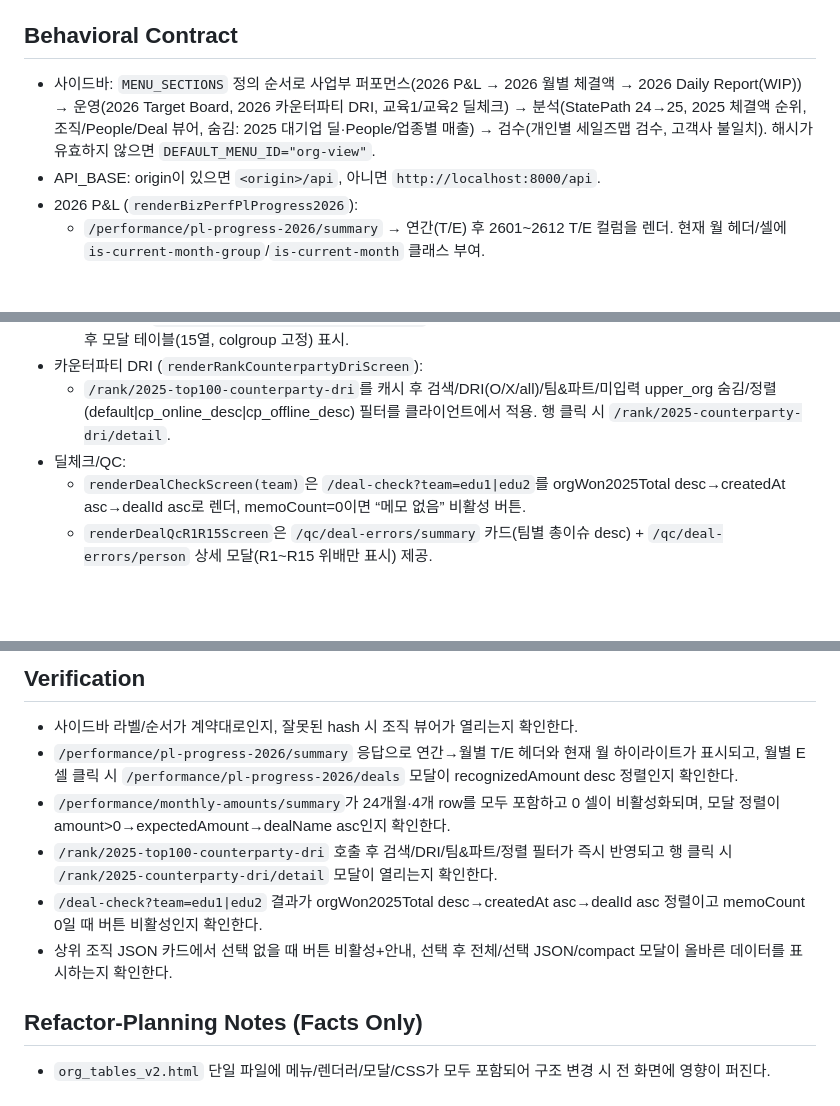
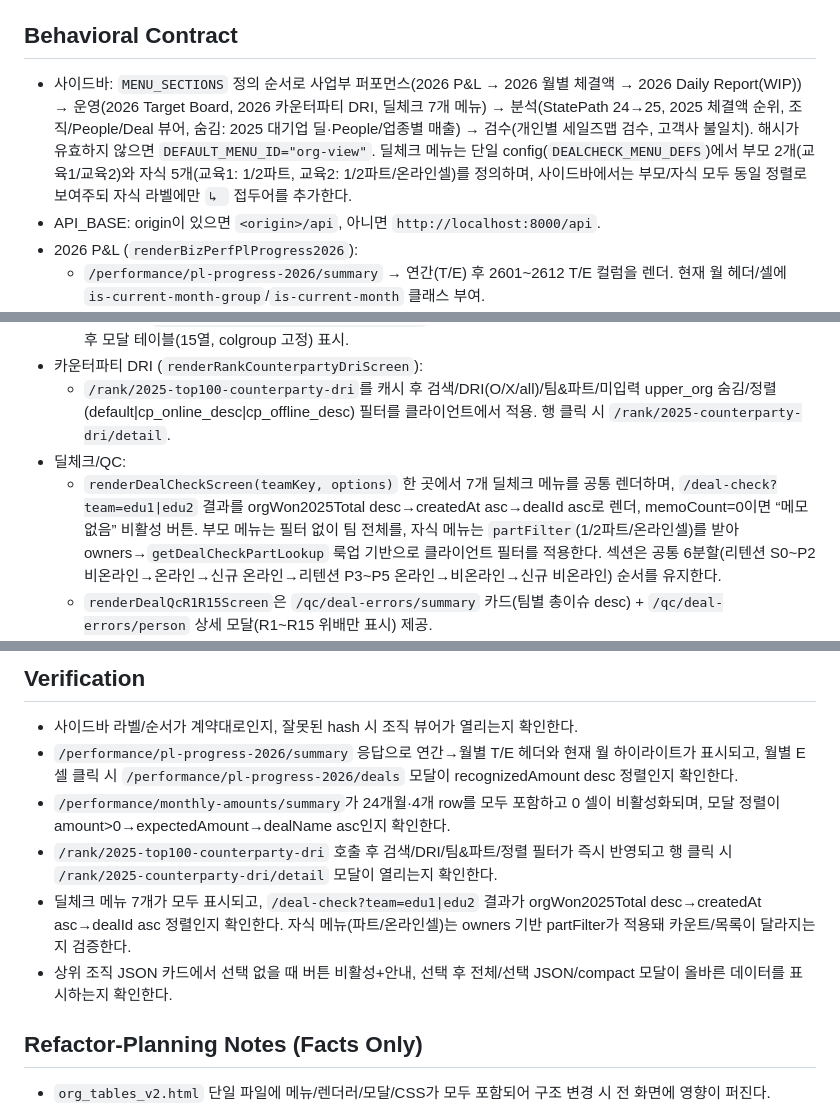
Before and after one commit to sabinanfranz/data_analysis_ai, a Markdown page: docs/llm_context/09_FRONTEND_ORG_TABLES_V2_CONTRACT.md, 3 parts joined by grey strips. GitHub-like rendering; blank space fills up the shorter version.

```diff
--- a/docs/llm_context/09_FRONTEND_ORG_TABLES_V2_CONTRACT.md
+++ b/docs/llm_context/09_FRONTEND_ORG_TABLES_V2_CONTRACT.md
@@ -14,7 +14,7 @@ sync_source:
 - 정적 프런트 `org_tables_v2.html`의 메뉴/상태/렌더/캐시/모달 계약을 코드 기준으로 명세한다.
 
 ## Behavioral Contract
-- 사이드바: `MENU_SECTIONS` 정의 순서로 사업부 퍼포먼스(2026 P&L → 2026 월별 체결액 → 2026 Daily Report(WIP)) → 운영(2026 Target Board, 2026 카운터파티 DRI, 교육1/교육2 딜체크) → 분석(StatePath 24→25, 2025 체결액 순위, 조직/People/Deal 뷰어, 숨김: 2025 대기업 딜·People/업종별 매출) → 검수(개인별 세일즈맵 검수, 고객사 불일치). 해시가 유효하지 않으면 `DEFAULT_MENU_ID="org-view"`.
+- 사이드바: `MENU_SECTIONS` 정의 순서로 사업부 퍼포먼스(2026 P&L → 2026 월별 체결액 → 2026 Daily Report(WIP)) → 운영(2026 Target Board, 2026 카운터파티 DRI, 딜체크 7개 메뉴) → 분석(StatePath 24→25, 2025 체결액 순위, 조직/People/Deal 뷰어, 숨김: 2025 대기업 딜·People/업종별 매출) → 검수(개인별 세일즈맵 검수, 고객사 불일치). 해시가 유효하지 않으면 `DEFAULT_MENU_ID="org-view"`. 딜체크 메뉴는 단일 config(`DEALCHECK_MENU_DEFS`)에서 부모 2개(교육1/교육2)와 자식 5개(교육1: 1/2파트, 교육2: 1/2파트/온라인셀)를 정의하며, 사이드바에서는 부모/자식 모두 동일 정렬로 보여주되 자식 라벨에만 `↳ ` 접두어를 추가한다.
 - API_BASE: origin이 있으면 `<origin>/api`, 아니면 `http://localhost:8000/api`.
 - 2026 P&L (`renderBizPerfPlProgress2026`):
   - `/performance/pl-progress-2026/summary` → 연간(T/E) 후 2601~2612 T/E 컬럼을 렌더. 현재 월 헤더/셀에 `is-current-month-group`/`is-current-month` 클래스 부여.
@@ -26,7 +26,7 @@ sync_source:
 - 카운터파티 DRI (`renderRankCounterpartyDriScreen`):
   - `/rank/2025-top100-counterparty-dri`를 캐시 후 검색/DRI(O/X/all)/팀&파트/미입력 upper_org 숨김/정렬(default|cp_online_desc|cp_offline_desc) 필터를 클라이언트에서 적용. 행 클릭 시 `/rank/2025-counterparty-dri/detail`.
 - 딜체크/QC:
-  - `renderDealCheckScreen(team)`은 `/deal-check?team=edu1|edu2`를 orgWon2025Total desc→createdAt asc→dealId asc로 렌더, memoCount=0이면 “메모 없음” 비활성 버튼.
+  - `renderDealCheckScreen(teamKey, options)` 한 곳에서 7개 딜체크 메뉴를 공통 렌더하며, `/deal-check?team=edu1|edu2` 결과를 orgWon2025Total desc→createdAt asc→dealId asc로 렌더, memoCount=0이면 “메모 없음” 비활성 버튼. 부모 메뉴는 필터 없이 팀 전체를, 자식 메뉴는 `partFilter`(1/2파트/온라인셀)를 받아 owners→`getDealCheckPartLookup` 룩업 기반으로 클라이언트 필터를 적용한다. 섹션은 공통 6분할(리텐션 S0~P2 비온라인→온라인→신규 온라인→리텐션 P3~P5 온라인→비온라인→신규 비온라인) 순서를 유지한다.
   - `renderDealQcR1R15Screen`은 `/qc/deal-errors/summary` 카드(팀별 총이슈 desc) + `/qc/deal-errors/person` 상세 모달(R1~R15 위배만 표시) 제공.
 - 조직/People/Deal 뷰어:
   - `getSizes`→`/orgs`로 조직 목록 로드, 선택 시 `/orgs/{id}/people`→사람 선택→`/people/{id}/deals`/`/people/{id}/memos`/`/deals/{id}/memos`.
@@ -53,11 +53,11 @@ sync_source:
 
 ## Verification
  - 사이드바 라벨/순서가 계약대로인지, 잘못된 hash 시 조직 뷰어가 열리는지 확인한다.
- - `/performance/pl-progress-2026/summary` 응답으로 연간→월별 T/E 헤더와 현재 월 하이라이트가 표시되고, 월별 E 셀 클릭 시 `/performance/pl-progress-2026/deals` 모달이 recognizedAmount desc 정렬인지 확인한다.
- - `/performance/monthly-amounts/summary`가 24개월·4개 row를 모두 포함하고 0 셀이 비활성화되며, 모달 정렬이 amount>0→expectedAmount→dealName asc인지 확인한다.
- - `/rank/2025-top100-counterparty-dri` 호출 후 검색/DRI/팀&파트/정렬 필터가 즉시 반영되고 행 클릭 시 `/rank/2025-counterparty-dri/detail` 모달이 열리는지 확인한다.
- - `/deal-check?team=edu1|edu2` 결과가 orgWon2025Total desc→createdAt asc→dealId asc 정렬이고 memoCount 0일 때 버튼 비활성인지 확인한다.
- - 상위 조직 JSON 카드에서 선택 없을 때 버튼 비활성+안내, 선택 후 전체/선택 JSON/compact 모달이 올바른 데이터를 표시하는지 확인한다.
+- `/performance/pl-progress-2026/summary` 응답으로 연간→월별 T/E 헤더와 현재 월 하이라이트가 표시되고, 월별 E 셀 클릭 시 `/performance/pl-progress-2026/deals` 모달이 recognizedAmount desc 정렬인지 확인한다.
+- `/performance/monthly-amounts/summary`가 24개월·4개 row를 모두 포함하고 0 셀이 비활성화되며, 모달 정렬이 amount>0→expectedAmount→dealName asc인지 확인한다.
+- `/rank/2025-top100-counterparty-dri` 호출 후 검색/DRI/팀&파트/정렬 필터가 즉시 반영되고 행 클릭 시 `/rank/2025-counterparty-dri/detail` 모달이 열리는지 확인한다.
+- 딜체크 메뉴 7개가 모두 표시되고, `/deal-check?team=edu1|edu2` 결과가 orgWon2025Total desc→createdAt asc→dealId asc 정렬인지 확인한다. 자식 메뉴(파트/온라인셀)는 owners 기반 partFilter가 적용돼 카운트/목록이 달라지는지 검증한다.
+- 상위 조직 JSON 카드에서 선택 없을 때 버튼 비활성+안내, 선택 후 전체/선택 JSON/compact 모달이 올바른 데이터를 표시하는지 확인한다.
 
 ## Refactor-Planning Notes (Facts Only)
  - `org_tables_v2.html` 단일 파일에 메뉴/렌더러/모달/CSS가 모두 포함되어 구조 변경 시 전 화면에 영향이 퍼진다.
```
Also changed, not shown: other parts of docs/llm_context/09_FRONTEND_ORG_TABLES_V2_CONTRACT.md (+1 -1 lines), docs/org_tables_v2.md (+5 -5 lines).
